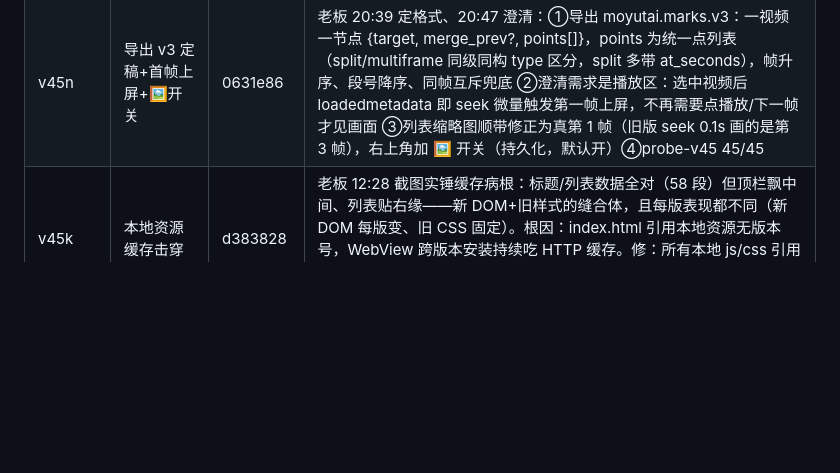
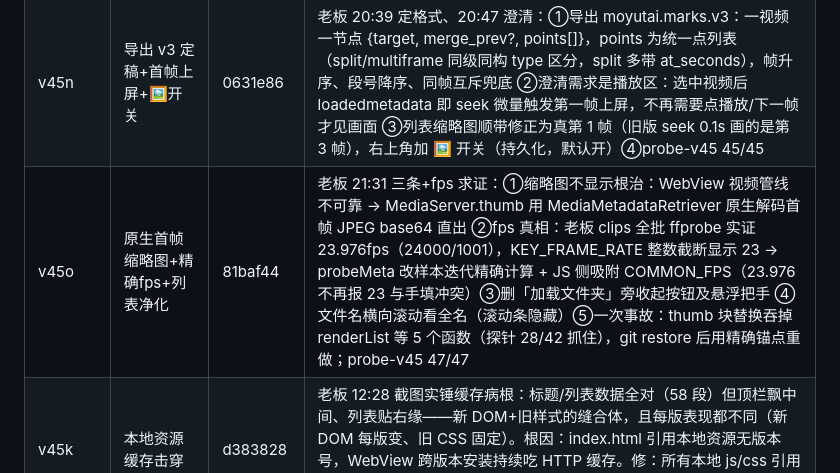
Before and after one commit to SinigLi/supersplat-apk, a Markdown page: docs/DIRECTOR.md, the part around the change. GitHub-like rendering; blank space fills up the shorter version.

Commit message:
docs: v45o row

```diff
--- a/docs/DIRECTOR.md
+++ b/docs/DIRECTOR.md
@@ -353,6 +353,7 @@ node tests/probe-bottom.mjs  # 底栏按钮量测 + 截图
 | v45l | fps 容器真值+布局微调 | 5b87515 | 老板 19:00 三条：①fps 不该手改——新增 MediaServer.probeMeta（MediaExtractor 读容器 KEY_FRAME_RATE，毫秒级），打开文件即取真值并落库，来源标『原生』；仍保留手填（部分容器无此字段/网页采样估错时兜底），手填与原生冲突会提示 ②工具行(并入/分割/多帧)横排移到进度条左上角，避开右侧竖排按钮 ③fps 移到右上角信息条与帧/时间同排，点芯片编辑；probe-v45 41/41 |
 | v45m | 首帧缩略图+导出 v2+同帧互斥 | b5b0339 | 老板 20:01 四条：①列表选中视频画首帧缩略图（隐藏 video 画到 0.1s 截帧，失败留占位）②导出改一视频一节点：{target, split_at_frame/split_at_seconds, multiframe_refs[], merge_prev, note}，schema 升 moyutai.marks.v2，仍按段号降序 ③分割点与多帧点同帧互斥（UI 互吸：分割吃掉同帧多帧参考、多帧点吃掉同帧分割）④导出层兜底剔除与分割同帧的参考帧；probe-v45 43/43 |
 | v45n | 导出 v3 定稿+首帧上屏+🖼开关 | 0631e86 | 老板 20:39 定格式、20:47 澄清：①导出 moyutai.marks.v3：一视频一节点 {target, merge_prev?, points[]}，points 为统一点列表（split/multiframe 同级同构 type 区分，split 多带 at_seconds），帧升序、段号降序、同帧互斥兜底 ②澄清需求是播放区：选中视频后 loadedmetadata 即 seek 微量触发第一帧上屏，不再需要点播放/下一帧才见画面 ③列表缩略图顺带修正为真第 1 帧（旧版 seek 0.1s 画的是第 3 帧），右上角加 🖼 开关（持久化，默认开）④probe-v45 45/45 |
+| v45o | 原生首帧缩略图+精确fps+列表净化 | 81baf44 | 老板 21:31 三条+fps 求证：①缩略图不显示根治：WebView 视频管线不可靠 → MediaServer.thumb 用 MediaMetadataRetriever 原生解码首帧 JPEG base64 直出 ②fps 真相：老板 clips 全批 ffprobe 实证 23.976fps（24000/1001），KEY_FRAME_RATE 整数截断显示 23 → probeMeta 改样本迭代精确计算 + JS 侧吸附 COMMON_FPS（23.976 不再报 23 与手填冲突）③删「加载文件夹」旁收起按钮及悬浮把手 ④文件名横向滚动看全名（滚动条隐藏）⑤一次事故：thumb 块替换吞掉 renderList 等 5 个函数（探针 28/42 抓住），git restore 后用精确锚点重做；probe-v45 47/47 |
 | v45k | 本地资源缓存击穿 | d383828 | 老板 12:28 截图实锤缓存病根：标题/列表数据全对（58 段）但顶栏飘中间、列表贴右缘——新 DOM+旧样式的缝合体，且每版表现都不同（新 DOM 每版变、旧 CSS 固定）。根因：index.html 引用本地资源无版本号，WebView 跨版本安装持续吃 HTTP 缓存。修：所有本地 js/css 引用加 ?v=45k（发版即换键）+ refreshCriticalCss 打开时物理删除旧 av.css link 再内联注入最新。39/39 探针过 |
 
 ## 9. 已知边界 / 待办
```
